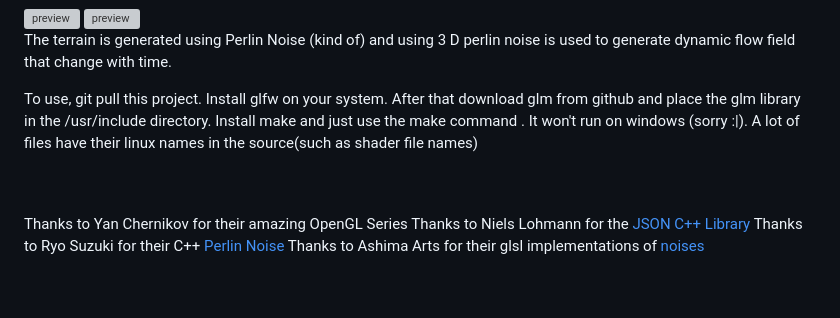
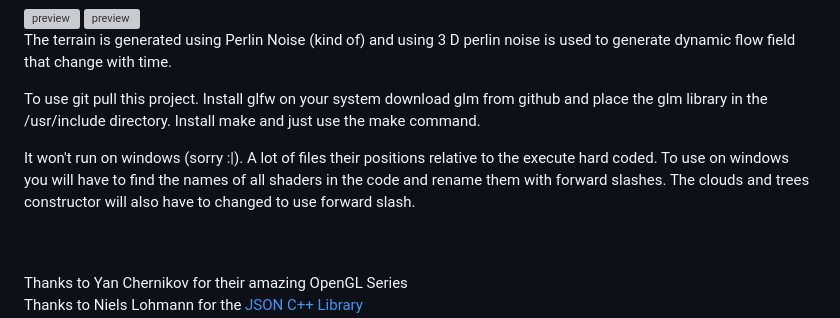
Before and after one commit to professorcode1/Computer-Graphics-Project, a Markdown page: README.md, the part around one of its changes. GitHub-like rendering; blank space fills up the shorter version; grey boxes are pictures that could not be loaded.

```diff
--- a/README.md
+++ b/README.md
@@ -6,10 +6,13 @@
 
 The terrain is generated using Perlin Noise (kind of) and using 3 D perlin noise is used to generate dynamic flow field that change with time.
 
-To use, git pull this project.
-Install glfw on your system. After that download glm from github and place the glm library in the /usr/include directory.
-Install make and just use the make command .
-It won't run on windows (sorry :|). A lot of files have their linux names in the source(such as shader file names)
+To use
+git pull this project.
+Install glfw on your system
+download glm from github and place the glm library in the /usr/include directory.
+Install make and just use the make command.
+
+It won't run on windows (sorry :|). A lot of files their positions relative to the execute hard coded. To use on windows you will have to find the names of all shaders in the code and rename them with forward slashes. The clouds and trees constructor will also have to changed to use forward slash.
 
 <br><br>
 Thanks to Yan Chernikov for their amazing OpenGL Series
```
Also changed, not shown: other parts of README.md (+3 -0 lines).
